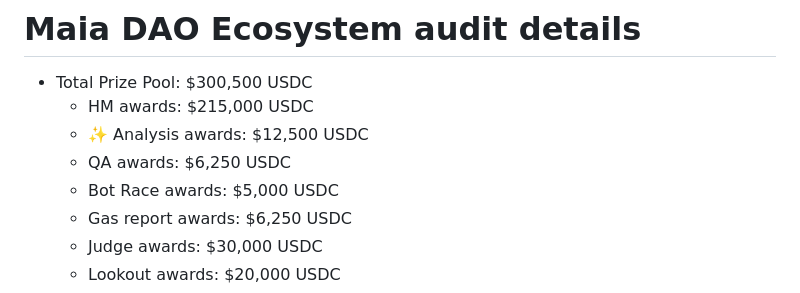
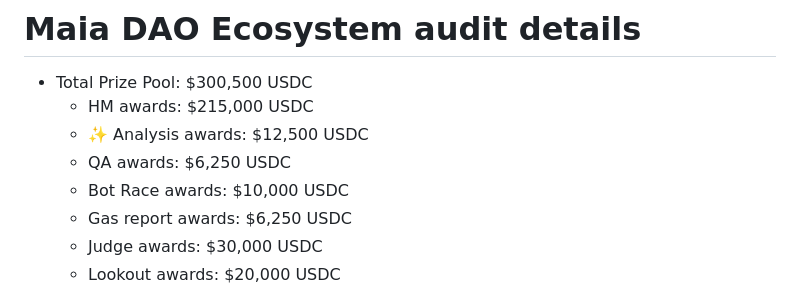
Before and after one commit to code-423n4/2023-05-maia, a Markdown page: README.md, the part around the change. Rendered like a GitHub page.

Commit message:
Adjust bot race pool

```diff
--- a/README.md
+++ b/README.md
@@ -3,7 +3,7 @@
   - HM awards: $215,000 USDC
   - ✨ Analysis awards: $12,500 USDC
   - QA awards: $6,250 USDC
-  - Bot Race awards: $5,000 USDC
+  - Bot Race awards: $10,000 USDC
   - Gas report awards: $6,250 USDC
   - Judge awards: $30,000 USDC
   - Lookout awards: $20,000 USDC
```
